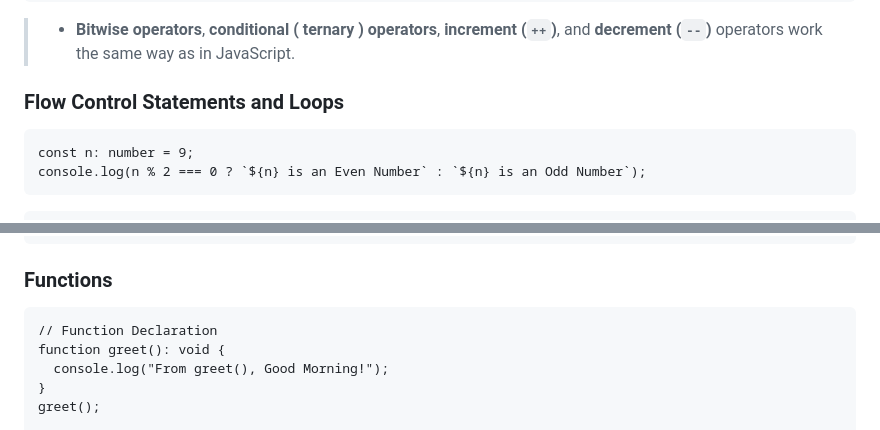
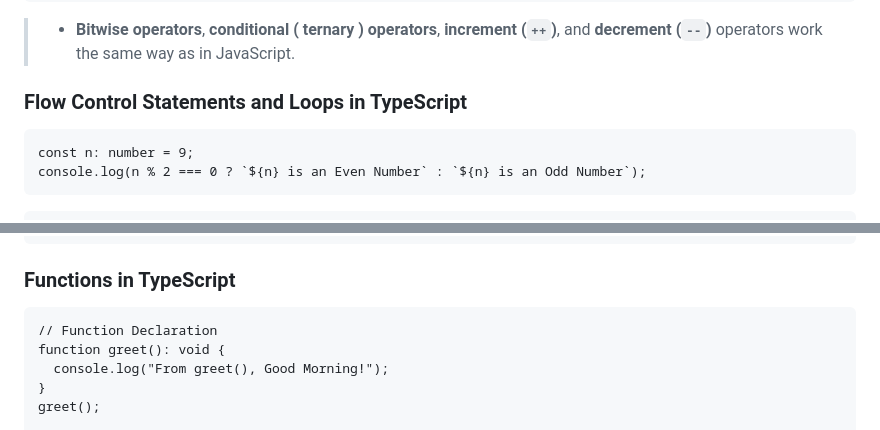
Before and after one commit to ersandeepahirwar/TS, a Markdown page: README.md, 2 parts joined by grey strips. GitHub-like rendering.

````diff
--- a/README.md
+++ b/README.md
@@ -249,7 +249,7 @@ console.log(false && 5);
 
 > * **Bitwise operators**, **conditional ( ternary ) operators**, **increment (`++`)**, and **decrement (`--`)** operators work the same way as in JavaScript.
 
-### Flow Control Statements and Loops
+### Flow Control Statements and Loops in TypeScript
 
 ```
 const n: number = 9;
@@ -276,7 +276,7 @@ if (number < 2) {
 }
 ```
 
-### Functions
+### Functions in TypeScript
 
 ```
 // Function Declaration
````
